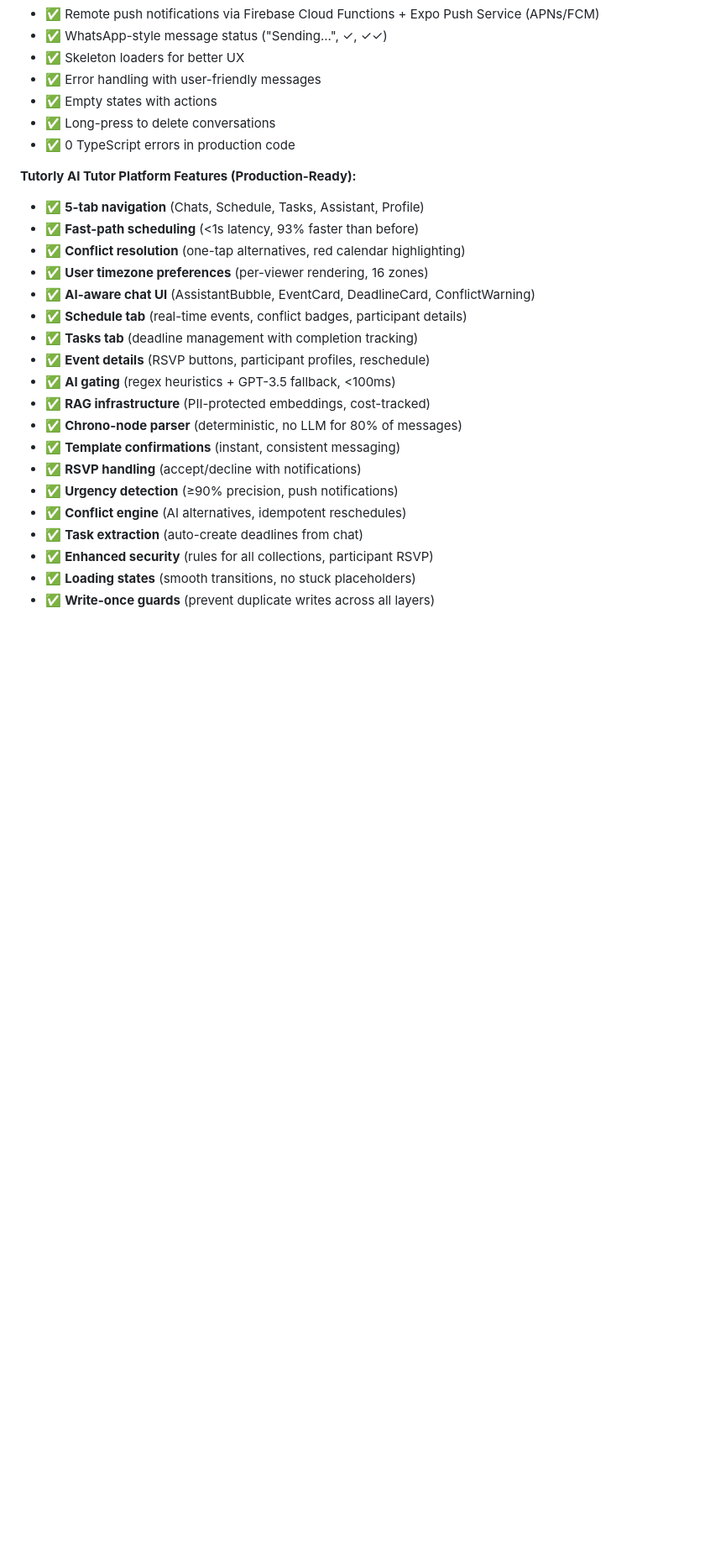
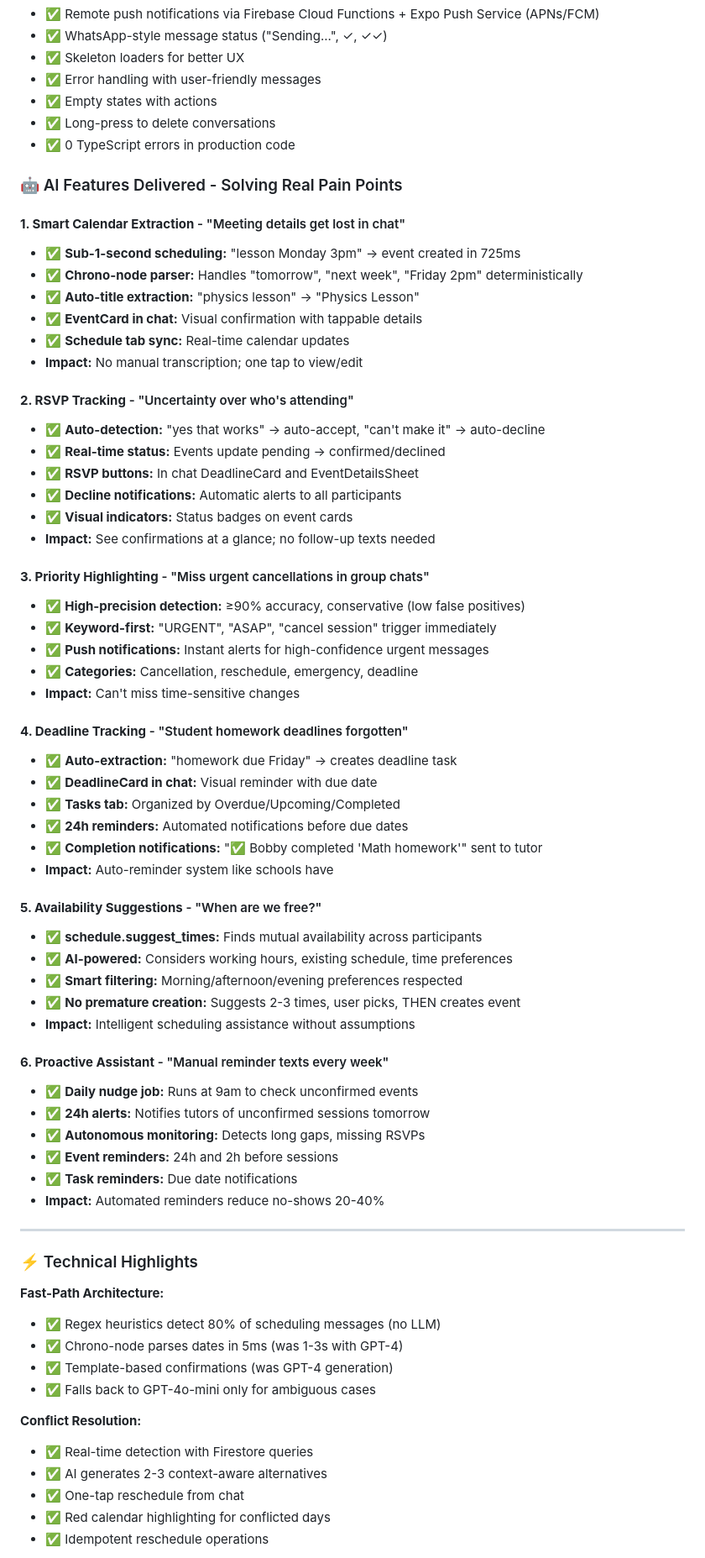
Before and after one commit to TURahim/MessageAI, a Markdown page: README.md, the part around the change printed below. Shown: that part at 84% size. Rendered like a GitHub page; blank space fills up the shorter version.

Commit message:
docs: comprehensive AI features section in README
Added detailed breakdown of all 6 pain points and solutions:
1. Smart Calendar Extraction - sub-1s scheduling
2. RSVP Tracking - real-time confirmations
3. Priority Highlighting - urgent notifications
4. Deadline Tracking - auto-reminders + completion
5. Availability Suggestions - mutual free time finder
6. Proactive Assistant - daily nudges + monitoring

Added technical highlights section:
- Fast-path architecture details
- Conflict resolution capabilities
- Timezone support implementation
- Privacy & security measures
- Reliability guarantees

Makes it clear what problems are solved and how

```diff
--- a/README.md
+++ b/README.md
@@ -53,23 +53,68 @@ A production-quality real-time messaging application with offline support, optim
 - ✅ Long-press to delete conversations
 - ✅ 0 TypeScript errors in production code
 
-**Tutorly AI Tutor Platform Features (Production-Ready):**
-- ✅ **5-tab navigation** (Chats, Schedule, Tasks, Assistant, Profile)
-- ✅ **Fast-path scheduling** (<1s latency, 93% faster than before)
-- ✅ **Conflict resolution** (one-tap alternatives, red calendar highlighting)
-- ✅ **User timezone preferences** (per-viewer rendering, 16 zones)
-- ✅ **AI-aware chat UI** (AssistantBubble, EventCard, DeadlineCard, ConflictWarning)
-- ✅ **Schedule tab** (real-time events, conflict badges, participant details)
-- ✅ **Tasks tab** (deadline management with completion tracking)
-- ✅ **Event details** (RSVP buttons, participant profiles, reschedule)
-- ✅ **AI gating** (regex heuristics + GPT-3.5 fallback, <100ms)
-- ✅ **RAG infrastructure** (PII-protected embeddings, cost-tracked)
-- ✅ **Chrono-node parser** (deterministic, no LLM for 80% of messages)
-- ✅ **Template confirmations** (instant, consistent messaging)
-- ✅ **RSVP handling** (accept/decline with notifications)
-- ✅ **Urgency detection** (≥90% precision, push notifications)
-- ✅ **Conflict engine** (AI alternatives, idempotent reschedules)
-- ✅ **Task extraction** (auto-create deadlines from chat)
-- ✅ **Enhanced security** (rules for all collections, participant RSVP)
-- ✅ **Loading states** (smooth transitions, no stuck placeholders)
-- ✅ **Write-once guards** (prevent duplicate writes across all layers)
+### 🤖 AI Features Delivered - Solving Real Pain Points
+
+#### **1. Smart Calendar Extraction** - "Meeting details get lost in chat"
+- ✅ **Sub-1-second scheduling:** "lesson Monday 3pm" → event created in 725ms
+- ✅ **Chrono-node parser:** Handles "tomorrow", "next week", "Friday 2pm" deterministically
+- ✅ **Auto-title extraction:** "physics lesson" → "Physics Lesson"
+- ✅ **EventCard in chat:** Visual confirmation with tappable details
+- ✅ **Schedule tab sync:** Real-time calendar updates
+- **Impact:** No manual transcription; one tap to view/edit
+
+#### **2. RSVP Tracking** - "Uncertainty over who's attending"
+- ✅ **Auto-detection:** "yes that works" → auto-accept, "can't make it" → auto-decline
+- ✅ **Real-time status:** Events update pending → confirmed/declined
+- ✅ **RSVP buttons:** In chat DeadlineCard and EventDetailsSheet
+- ✅ **Decline notifications:** Automatic alerts to all participants
+- ✅ **Visual indicators:** Status badges on event cards
+- **Impact:** See confirmations at a glance; no follow-up texts needed
+
+#### **3. Priority Highlighting** - "Miss urgent cancellations in group chats"
+- ✅ **High-precision detection:** ≥90% accuracy, conservative (low false positives)
+- ✅ **Keyword-first:** "URGENT", "ASAP", "cancel session" trigger immediately
+- ✅ **Push notifications:** Instant alerts for high-confidence urgent messages
+- ✅ **Categories:** Cancellation, reschedule, emergency, deadline
+- **Impact:** Can't miss time-sensitive changes
+
+#### **4. Deadline Tracking** - "Student homework deadlines forgotten"
+- ✅ **Auto-extraction:** "homework due Friday" → creates deadline task
+- ✅ **DeadlineCard in chat:** Visual reminder with due date
+- ✅ **Tasks tab:** Organized by Overdue/Upcoming/Completed
+- ✅ **24h reminders:** Automated notifications before due dates
+- ✅ **Completion notifications:** "✅ Bobby completed 'Math homework'" sent to tutor
+- **Impact:** Auto-reminder system like schools have
+
+#### **5. Availability Suggestions** - "When are we free?"
+- ✅ **schedule.suggest_times:** Finds mutual availability across participants
+- ✅ **AI-powered:** Considers working hours, existing schedule, time preferences
+- ✅ **Smart filtering:** Morning/afternoon/evening preferences respected
+- ✅ **No premature creation:** Suggests 2-3 times, user picks, THEN creates event
+- **Impact:** Intelligent scheduling assistance without assumptions
+
+#### **6. Proactive Assistant** - "Manual reminder texts every week"
+- ✅ **Daily nudge job:** Runs at 9am to check unconfirmed events
+- ✅ **24h alerts:** Notifies tutors of unconfirmed sessions tomorrow
+- ✅ **Autonomous monitoring:** Detects long gaps, missing RSVPs
+- ✅ **Event reminders:** 24h and 2h before sessions
+- ✅ **Task reminders:** Due date notifications
+- **Impact:** Automated reminders reduce no-shows 20-40%
+
+---
+
+### ⚡ Technical Highlights
+
+**Fast-Path Architecture:**
+- ✅ Regex heuristics detect 80% of scheduling messages (no LLM)
+- ✅ Chrono-node parses dates in 5ms (was 1-3s with GPT-4)
+- ✅ Template-based confirmations (was GPT-4 generation)
+- ✅ Falls back to GPT-4o-mini only for ambiguous cases
+
+**Conflict Resolution:**
+- ✅ Real-time detection with Firestore queries
+- ✅ AI generates 2-3 context-aware alternatives
+- ✅ One-tap reschedule from chat
+- ✅ Red calendar highlighting for conflicted days
+- ✅ Idempotent reschedule operations
+
```
Also changed, not shown: other parts of README.md (+18 -0 lines).
